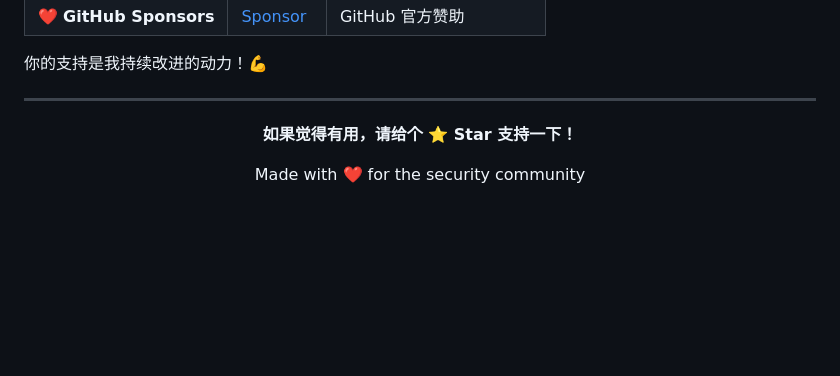
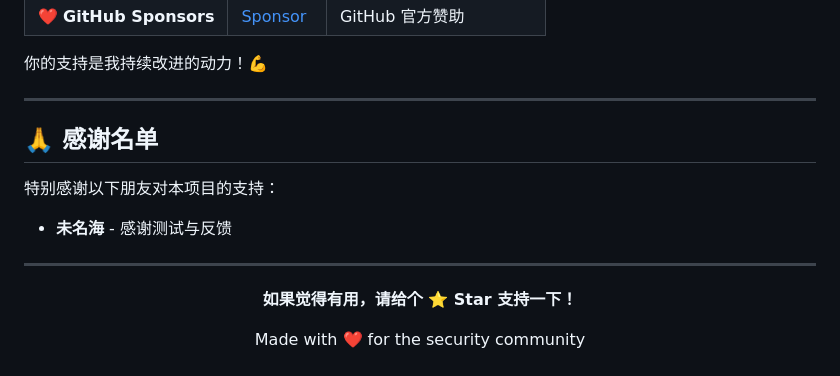
Before and after one commit to C-8H11N/windows-emergency-response, a Markdown page: README.md, the part around the change. Rendered like a GitHub page; blank space fills up the shorter version.

Commit message:
docs: 添加感谢名单 - 未名海

```diff
--- a/README.md
+++ b/README.md
@@ -193,6 +193,14 @@ npm run dev
 
 ---
 
+## 🙏 感谢名单
+
+特别感谢以下朋友对本项目的支持：
+
+- **未名海** - 感谢测试与反馈
+
+---
+
 <div align="center">
 
 **如果觉得有用，请给个 ⭐️ Star 支持一下！**
```
